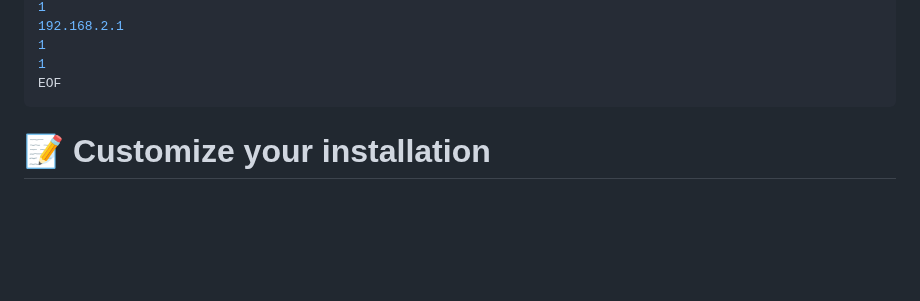
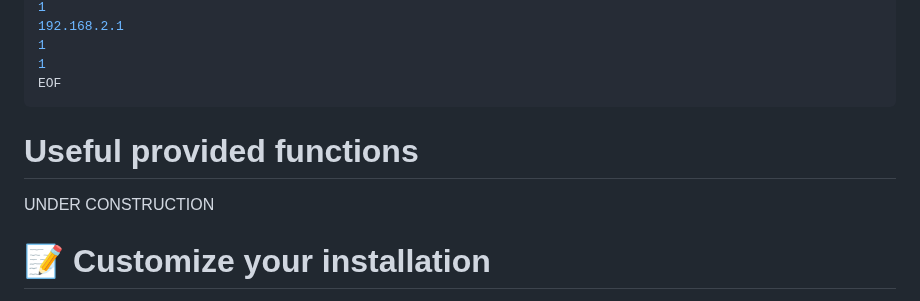
Before and after one commit to Jarl-Bjoern/Yggdrasil, a Markdown page: README.md, the part around the change. Drawn GitHub-style; blank space fills up the shorter version.

````diff
--- a/README.md
+++ b/README.md
@@ -563,6 +563,10 @@ cat <<EOF | sudo python3 /opt/Yggdrasil/yggdrasil.py
 EOF
 ```
 
+<a name="useful_functions"></a>
+# Useful provided functions
+UNDER CONSTRUCTION
+
 <a name="custom_install"></a>
 # 📝 Customize your installation
 You can open up one of the configuration files and add your own tools to the list to customize it to your liking (Make sure that the heading must always begin with a `#`).
````
